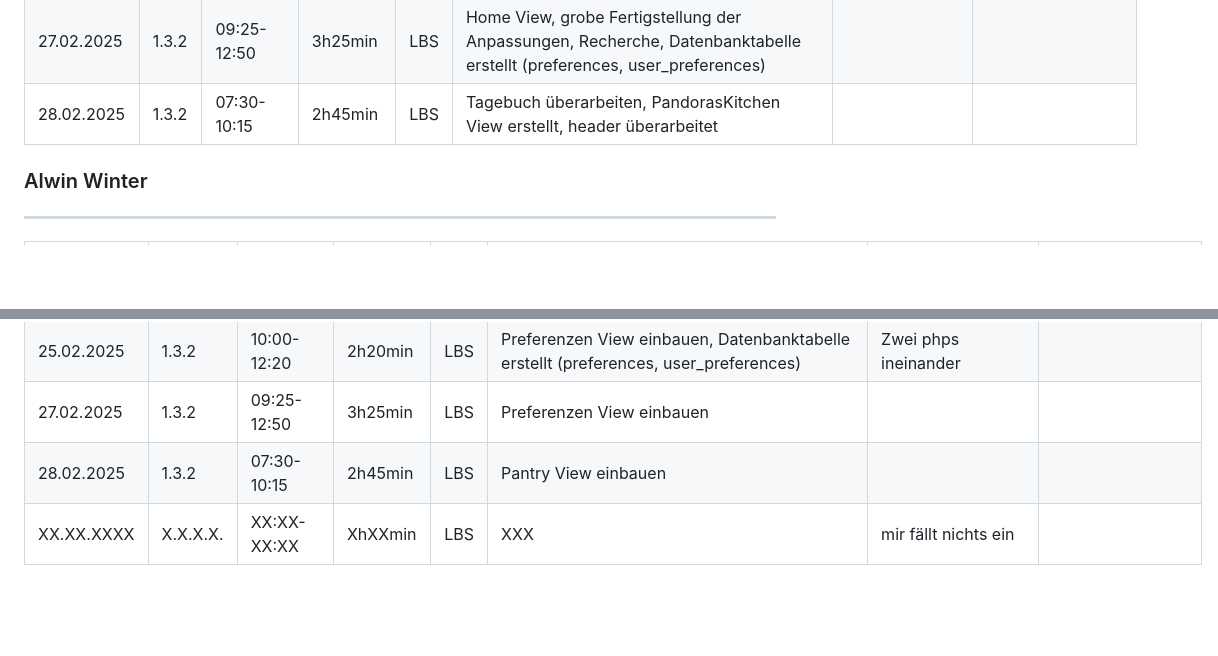
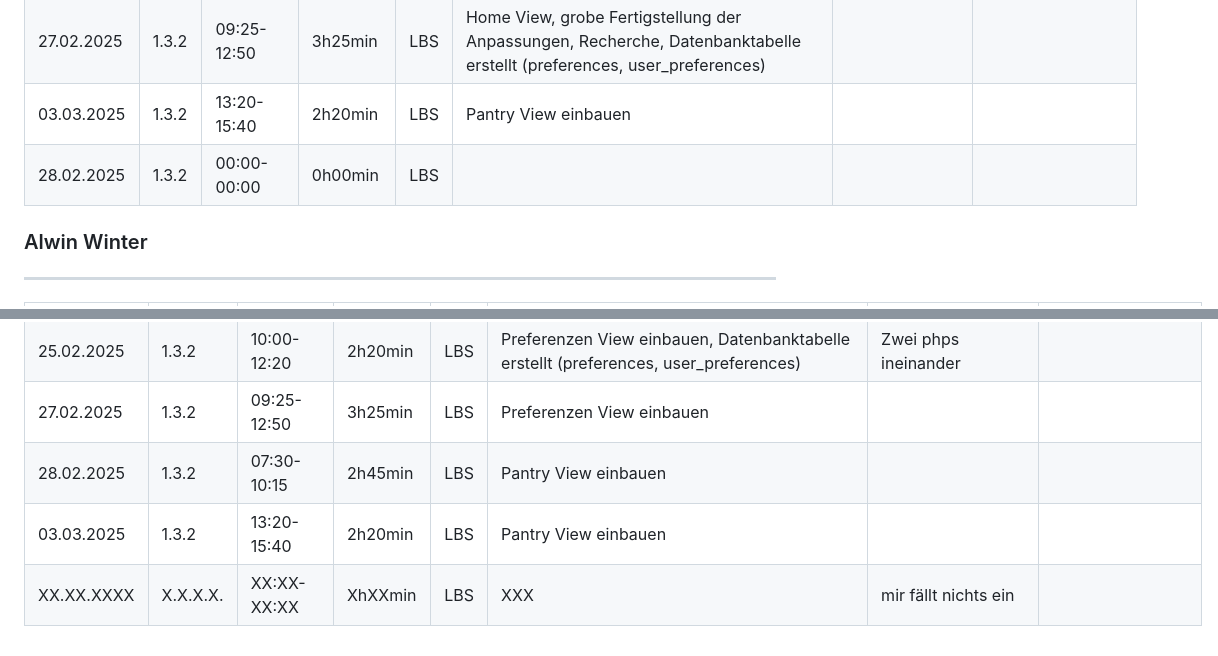
Before and after one commit to LBS-Eibiswald-APC-2025/Gruppe-11-Rosbergen-Winter-Pandoras-Kitchen---Rezeptverwaltung, a Markdown page: README.md, 2 parts joined by grey strips. Rendered like a GitHub page; blank space fills up the shorter version.

```diff
--- a/README.md
+++ b/README.md
@@ -24,7 +24,8 @@ Datum|AP NR|Zeitraum|Aufwand|Ort|Tätigkeit|Probleme|Quellen
 14.02.2025| 1.3.1 | 00:00-00:00 | 0h00min | LBS | Krankenstand |Krankenstand | []()
 25.02.2025| 1.3.2 | 10:00-12:20 | 2h20min | LBS | Git neu verknüpet, Home View, erstellt, Recherche, Anpassungen an HTML und CSS Strucktur | GitHub switch probleme, composer und xampp Probleme | []()
 27.02.2025| 1.3.2 | 09:25-12:50 | 3h25min | LBS | Home View, grobe Fertigstellung der Anpassungen, Recherche, Datenbanktabelle erstellt (preferences, user_preferences) | | []()
-28.02.2025| 1.3.2 | 07:30-10:15 | 2h45min | LBS | Tagebuch überarbeiten, PandorasKitchen View erstellt, header überarbeitet | | []()
+03.03.2025| 1.3.2 | 13:20-15:40 | 2h20min | LBS | Pantry View einbauen | | []()
+28.02.2025| 1.3.2 | 00:00-00:00 | 0h00min | LBS |  | | []()
 
 ### Alwin Winter
 ---
@@ -50,4 +51,5 @@ Datum|AP NR|Zeitraum|Aufwand|Ort|Tätigkeit|Probleme|Quellen
 25.02.2025| 1.3.2 | 10:00-12:20 | 2h20min | LBS | Preferenzen View einbauen, Datenbanktabelle erstellt (preferences, user_preferences) | Zwei phps ineinander | []()
 27.02.2025| 1.3.2 | 09:25-12:50 | 3h25min | LBS | Preferenzen View einbauen |  | []()
 28.02.2025| 1.3.2 | 07:30-10:15 | 2h45min | LBS | Pantry View einbauen | | []()
+03.03.2025| 1.3.2 | 13:20-15:40 | 2h20min | LBS | Pantry View einbauen | | []()
 XX.XX.XXXX| X.X.X.X. | XX:XX-XX:XX | XhXXmin | LBS | XXX | mir fällt nichts ein | []()
```
